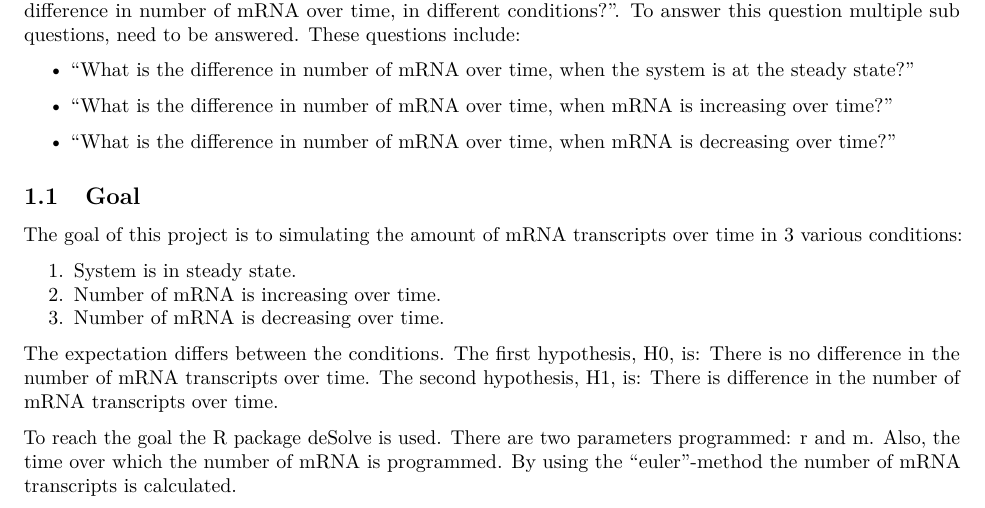
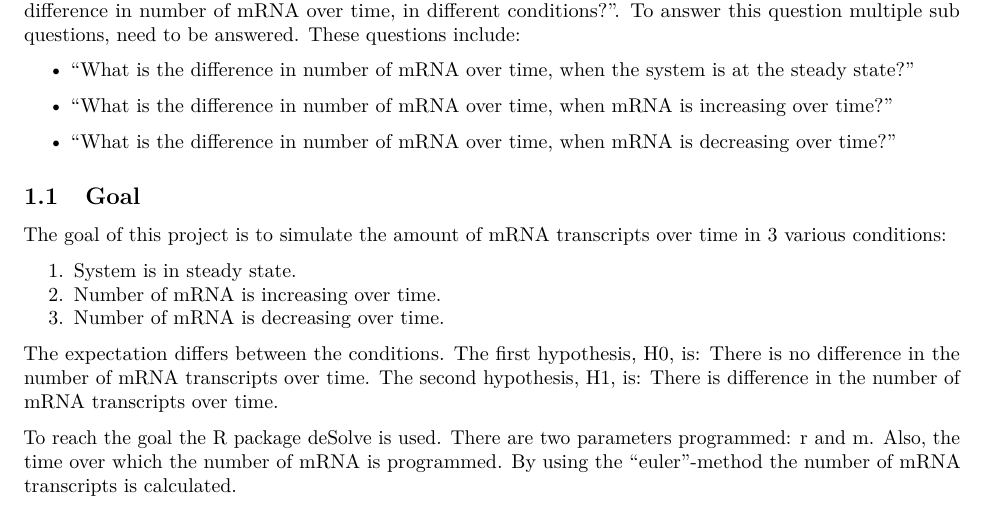
Before and after one commit to devalk96/Thema08, an R Markdown document (Assignment_1/Assigment_1.Rmd): part of page 1 of 5, cut so that both start at the same text. Rendered offline with R 4.5, knitr and Pandoc, then LaTeX, with nearby package versions.

Commit message:
Updates: -Fixed typo

```diff
--- a/Assignment_1/Assigment_1.Rmd
+++ b/Assignment_1/Assigment_1.Rmd
@@ -30,7 +30,7 @@ The number of mRNA transcripts is researched by means of the rate in decay of ex
 
 ## Goal
 
-The goal of this project is to simulating the amount of mRNA transcripts over time in 3 various conditions:
+The goal of this project is to simulate the amount of mRNA transcripts over time in 3 various conditions:
 
 1. System is in steady state.
 2. Number of mRNA is increasing over time.
```
